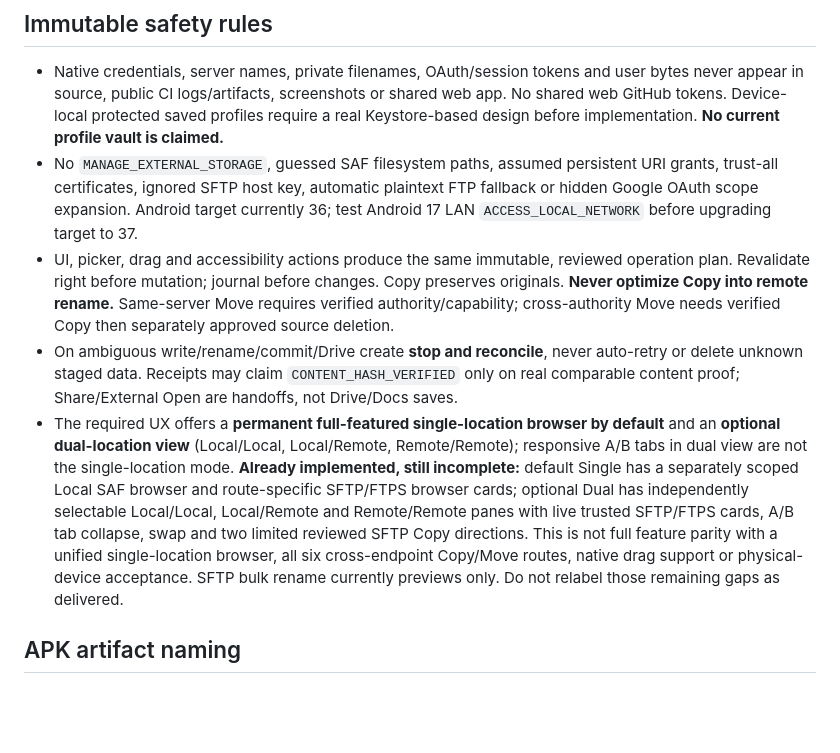
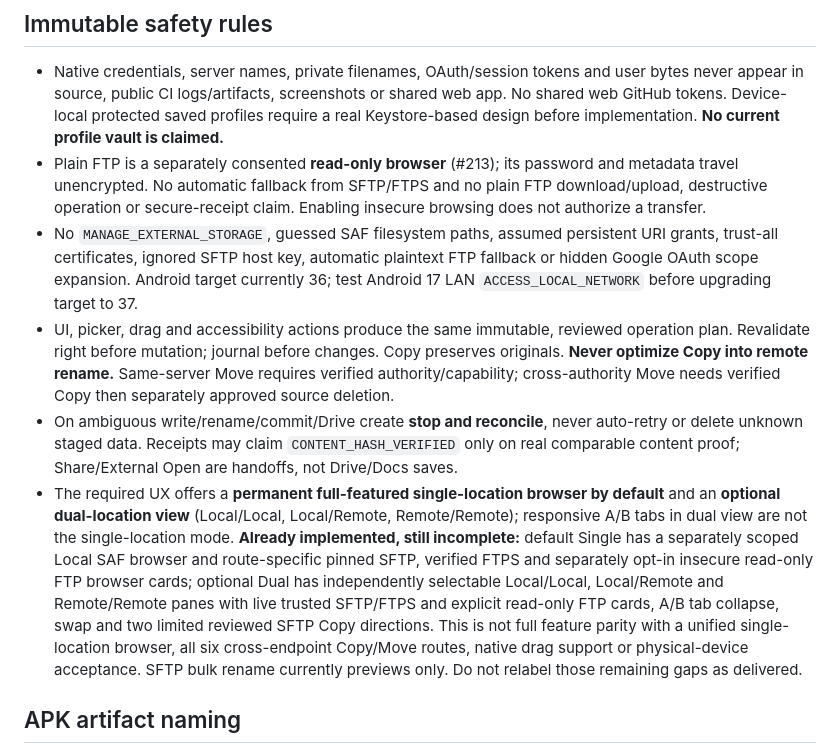
Before and after one commit to gamesbyian/Expository, a Markdown page: android-transfer/AGENTS.md, the part around the change. GitHub-like rendering; blank space fills up the shorter version.

Commit message:
docs(android): reconcile accepted FTPS source safety and plaintext FTP preview boundaries

```diff
--- a/android-transfer/AGENTS.md
+++ b/android-transfer/AGENTS.md
@@ -13,10 +13,11 @@ Expository Transfer is the **Android-native file-transfer** app under `android-t
 ## Immutable safety rules
 
 - Native credentials, server names, private filenames, OAuth/session tokens and user bytes never appear in source, public CI logs/artifacts, screenshots or shared web app. No shared web GitHub tokens. Device-local protected saved profiles require a real Keystore-based design before implementation. **No current profile vault is claimed.**
+- Plain FTP is a separately consented **read-only browser** (#213); its password and metadata travel unencrypted. No automatic fallback from SFTP/FTPS and no plain FTP download/upload, destructive operation or secure-receipt claim. Enabling insecure browsing does not authorize a transfer.
 - No `MANAGE_EXTERNAL_STORAGE`, guessed SAF filesystem paths, assumed persistent URI grants, trust-all certificates, ignored SFTP host key, automatic plaintext FTP fallback or hidden Google OAuth scope expansion. Android target currently 36; test Android 17 LAN `ACCESS_LOCAL_NETWORK` before upgrading target to 37.
 - UI, picker, drag and accessibility actions produce the same immutable, reviewed operation plan. Revalidate right before mutation; journal before changes. Copy preserves originals. **Never optimize Copy into remote rename.** Same-server Move requires verified authority/capability; cross-authority Move needs verified Copy then separately approved source deletion.
 - On ambiguous write/rename/commit/Drive create **stop and reconcile**, never auto-retry or delete unknown staged data. Receipts may claim `CONTENT_HASH_VERIFIED` only on real comparable content proof; Share/External Open are handoffs, not Drive/Docs saves.
-- The required UX offers a **permanent full-featured single-location browser by default** and an **optional dual-location view** (Local/Local, Local/Remote, Remote/Remote); responsive A/B tabs in dual view are not the single-location mode. **Already implemented, still incomplete:** default Single has a separately scoped Local SAF browser and route-specific SFTP/FTPS browser cards; optional Dual has independently selectable Local/Local, Local/Remote and Remote/Remote panes with live trusted SFTP/FTPS cards, A/B tab collapse, swap and two limited reviewed SFTP Copy directions. This is not full feature parity with a unified single-location browser, all six cross-endpoint Copy/Move routes, native drag support or physical-device acceptance. SFTP bulk rename currently previews only. Do not relabel those remaining gaps as delivered.
+- The required UX offers a **permanent full-featured single-location browser by default** and an **optional dual-location view** (Local/Local, Local/Remote, Remote/Remote); responsive A/B tabs in dual view are not the single-location mode. **Already implemented, still incomplete:** default Single has a separately scoped Local SAF browser and route-specific pinned SFTP, verified FTPS and separately opt-in insecure read-only FTP browser cards; optional Dual has independently selectable Local/Local, Local/Remote and Remote/Remote panes with live trusted SFTP/FTPS and explicit read-only FTP cards, A/B tab collapse, swap and two limited reviewed SFTP Copy directions. This is not full feature parity with a unified single-location browser, all six cross-endpoint Copy/Move routes, native drag support or physical-device acceptance. SFTP bulk rename currently previews only. Do not relabel those remaining gaps as delivered.
 
 ## APK artifact naming
 
```
